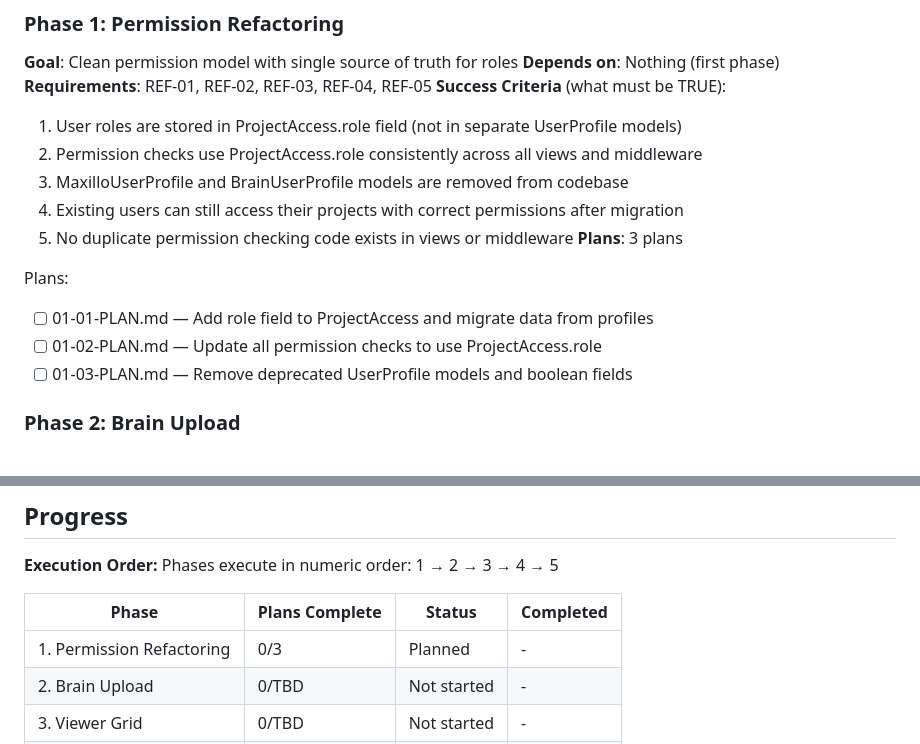
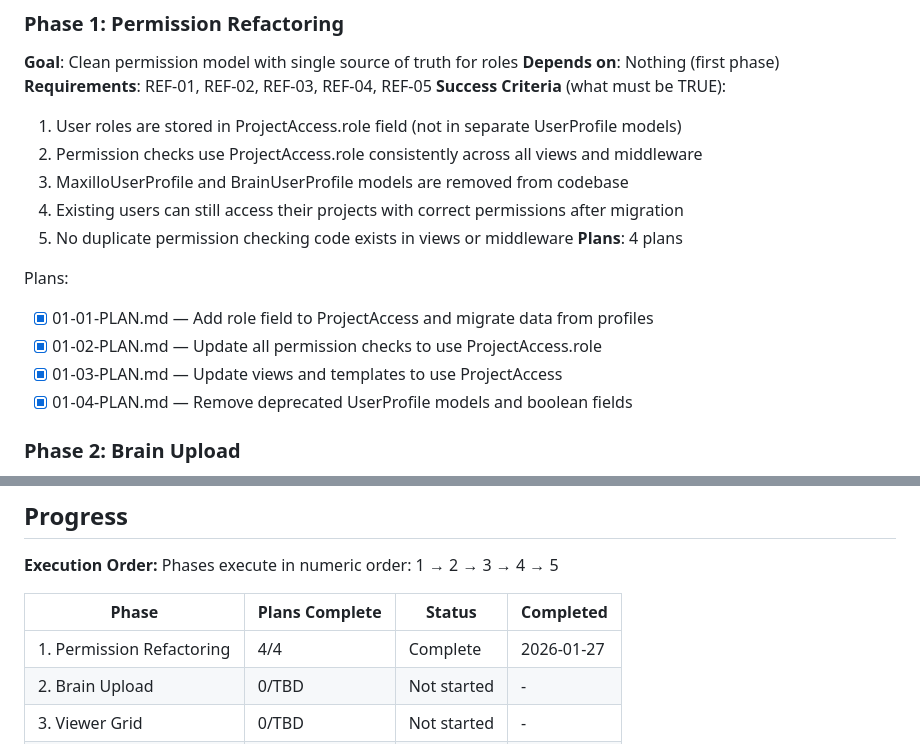
Before and after one commit to AImageLab-zip/ToothFairy4M, a Markdown page: .planning/ROADMAP.md, 2 parts joined by grey strips. Drawn GitHub-style.

Commit message:
docs(phase-01): complete Permission Refactoring phase

```diff
--- a/.planning/ROADMAP.md
+++ b/.planning/ROADMAP.md
@@ -30,12 +30,13 @@ Decimal phases appear between their surrounding integers in numeric order.
   3. MaxilloUserProfile and BrainUserProfile models are removed from codebase
   4. Existing users can still access their projects with correct permissions after migration
   5. No duplicate permission checking code exists in views or middleware
-**Plans**: 3 plans
+**Plans**: 4 plans
 
 Plans:
-- [ ] 01-01-PLAN.md — Add role field to ProjectAccess and migrate data from profiles
-- [ ] 01-02-PLAN.md — Update all permission checks to use ProjectAccess.role
-- [ ] 01-03-PLAN.md — Remove deprecated UserProfile models and boolean fields
+- [x] 01-01-PLAN.md — Add role field to ProjectAccess and migrate data from profiles
+- [x] 01-02-PLAN.md — Update all permission checks to use ProjectAccess.role
+- [x] 01-03-PLAN.md — Update views and templates to use ProjectAccess
+- [x] 01-04-PLAN.md — Remove deprecated UserProfile models and boolean fields
 
 ### Phase 2: Brain Upload
 **Goal**: Users can upload and track brain MRI modalities
@@ -105,7 +106,7 @@ Phases execute in numeric order: 1 → 2 → 3 → 4 → 5
 
 | Phase | Plans Complete | Status | Completed |
 |-------|----------------|--------|-----------|
-| 1. Permission Refactoring | 0/3 | Planned | - |
+| 1. Permission Refactoring | 4/4 | Complete | 2026-01-27 |
 | 2. Brain Upload | 0/TBD | Not started | - |
 | 3. Viewer Grid | 0/TBD | Not started | - |
 | 4. Viewer Display | 0/TBD | Not started | - |
```
Also changed, not shown: other parts of .planning/ROADMAP.md (+1 -1 lines), 1 other file.
